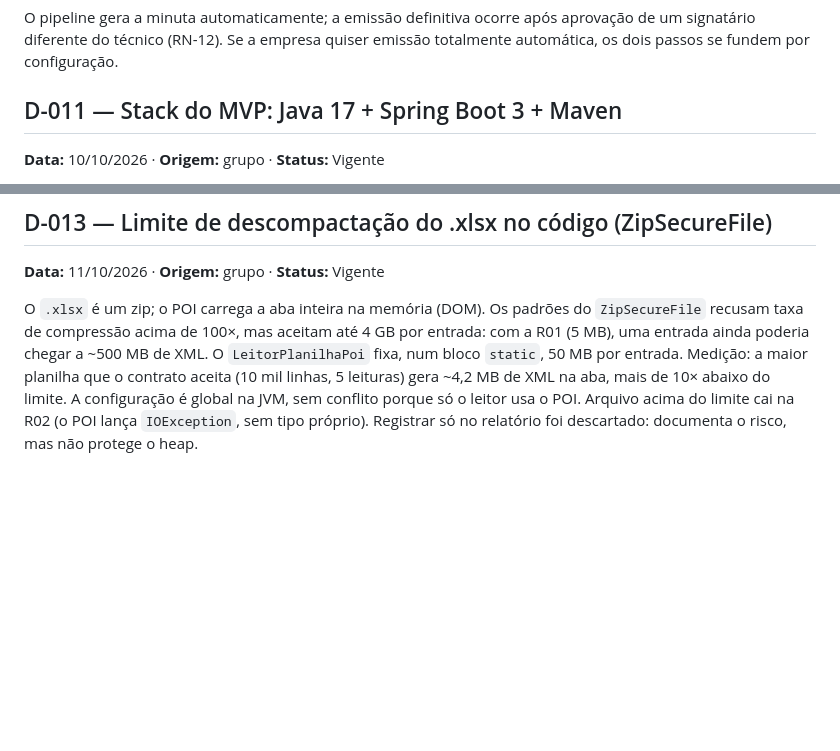
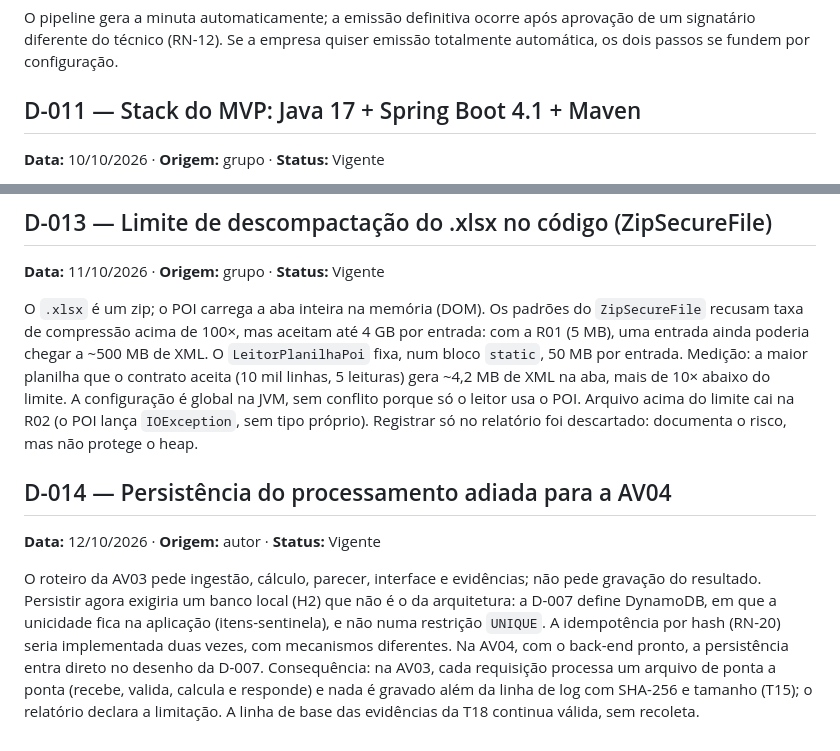
Before and after one commit to NicolasKLange/projeto-aplicado-iii, a Markdown page: docs/decisoes.md, 2 parts joined by grey strips. Drawn GitHub-style; blank space fills up the shorter version.

Commit message:
docs: T17 adiada para a AV04 (D-014); título da D-011

```diff
--- a/docs/decisoes.md
+++ b/docs/decisoes.md
@@ -74,7 +74,7 @@ O pipeline gera a minuta automaticamente; a emissão definitiva ocorre após apr
 signatário diferente do técnico (RN-12). Se a empresa quiser emissão totalmente automática,
 os dois passos se fundem por configuração.
 
-## D-011 — Stack do MVP: Java 17 + Spring Boot 3 + Maven
+## D-011 — Stack do MVP: Java 17 + Spring Boot 4.1 + Maven
 **Data:** 10/10/2026 · **Origem:** grupo · **Status:** Vigente
 
 Python e Node também atenderiam a esta solução. A escolha por Java se deve à familiaridade
@@ -117,3 +117,15 @@ uma entrada ainda poderia chegar a ~500 MB de XML. O `LeitorPlanilhaPoi` fixa, n
 na JVM, sem conflito porque só o leitor usa o POI. Arquivo acima do limite cai na R02 (o POI
 lança `IOException`, sem tipo próprio). Registrar só no relatório foi descartado: documenta o
 risco, mas não protege o heap.
+
+## D-014 — Persistência do processamento adiada para a AV04
+**Data:** 12/10/2026 · **Origem:** autor · **Status:** Vigente
+
+O roteiro da AV03 pede ingestão, cálculo, parecer, interface e evidências; não pede gravação do
+resultado. Persistir agora exigiria um banco local (H2) que não é o da arquitetura: a D-007 define
+DynamoDB, em que a unicidade fica na aplicação (itens-sentinela), e não numa restrição `UNIQUE`.
+A idempotência por hash (RN-20) seria implementada duas vezes, com mecanismos diferentes. Na AV04,
+com o back-end pronto, a persistência entra direto no desenho da D-007. Consequência: na AV03, cada
+requisição processa um arquivo de ponta a ponta (recebe, valida, calcula e responde) e nada é gravado
+além da linha de log com SHA-256 e tamanho (T15); o relatório declara a limitação. A linha de base
+das evidências da T18 continua válida, sem recoleta.
```
Also changed, not shown: docs/av03/guia-av03.md (+8 -5 lines).
